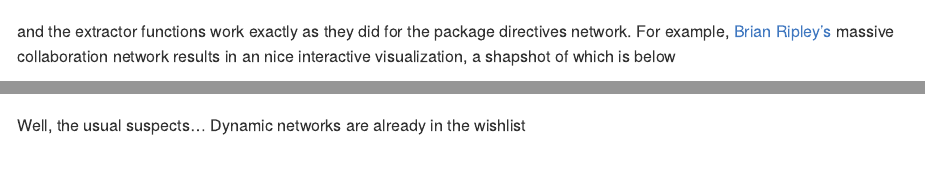
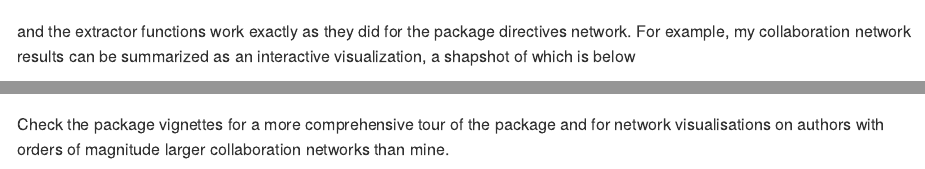
Before and after one commit to ikosmidis/cranly, an R Markdown document (README.Rmd): the page in a window 1100 px wide, from 2040 px down, and a second part further down, joined at a grey line. Rendered offline with R 4.5, knitr and Pandoc, with nearby package versions; some code elsewhere in the file could not run offline.

Commit message:
README updates

````diff
--- a/README.Rmd
+++ b/README.Rmd
@@ -67,5 +67,5 @@ The collaboration network can also be built using a similar call
 ```{r}
 author_network <- build_network(package_db, perspective = "author")
 ```
-and the extractor functions work exactly as they did for the package directives network. For example, [Brian Ripley's](https://en.wikipedia.org/wiki/Brian_D._Ripley) massive collaboration network results in an nice interactive visualization, a shapshot of which is below
+and the extractor functions work exactly as they did for the package directives network. For example, my collaboration network results can be summarized as an interactive visualization, a shapshot of which is below
 ```{r}
@@ -80,4 +80,3 @@ plot(author_summaries, according_to = "n_packages", top = 20)
 plot(author_summaries, according_to = "page_rank", top = 20)
 ```
 
-Well, the usual suspects... Dynamic networks are already in the wishlist
@@ -83,0 +85 @@ Well, the usual suspects... Dynamic networks are already in the wishlist
+Check the package vignettes for a more comprehensive tour of the package and for network visualisations on authors with orders of magnitude larger collaboration networks than mine.
````
Also changed, not shown: README.Rmd (4 more changed lines), 3 other files.
